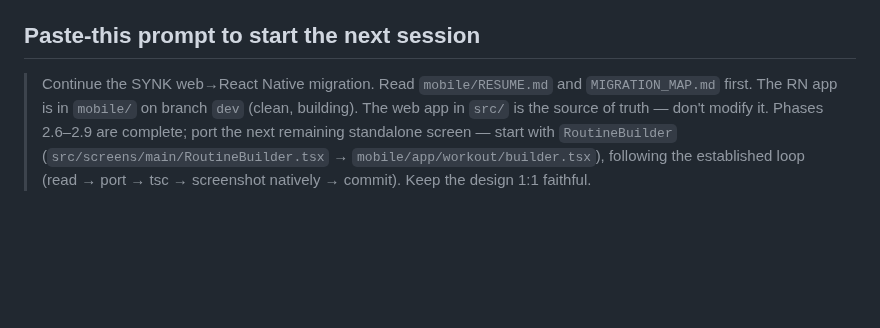
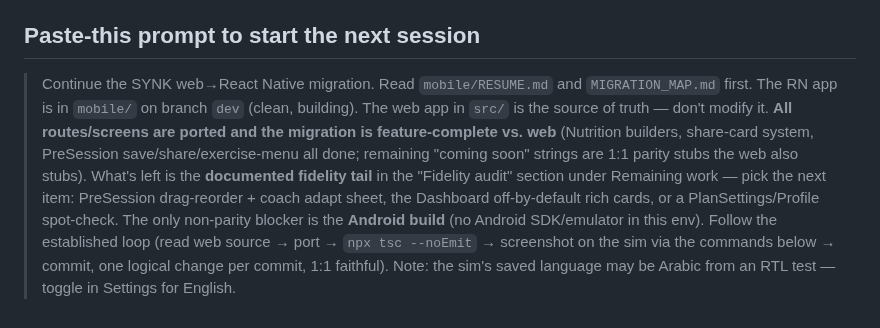
Before and after one commit to abdullahosmann/synk-mobile, a Markdown page: RESUME.md, the part around the change. Rendered like a GitHub page; blank space fills up the shorter version.

Commit message:
docs(resume): refresh stale 'paste-this prompt' to current state (feature-complete + fidelity tail)
Co-Authored-By: Claude Opus 4.8 <noreply@anthropic.com>

```diff
--- a/RESUME.md
+++ b/RESUME.md
@@ -88,4 +88,4 @@ Gotchas:
 
 ## Paste-this prompt to start the next session
 
-> Continue the SYNK web→React Native migration. Read `mobile/RESUME.md` and `MIGRATION_MAP.md` first. The RN app is in `mobile/` on branch `dev` (clean, building). The web app in `src/` is the source of truth — don't modify it. Phases 2.6–2.9 are complete; port the next remaining standalone screen — start with `RoutineBuilder` (`src/screens/main/RoutineBuilder.tsx` → `mobile/app/workout/builder.tsx`), following the established loop (read → port → tsc → screenshot natively → commit). Keep the design 1:1 faithful.
+> Continue the SYNK web→React Native migration. Read `mobile/RESUME.md` and `MIGRATION_MAP.md` first. The RN app is in `mobile/` on branch `dev` (clean, building). The web app in `src/` is the source of truth — don't modify it. **All routes/screens are ported and the migration is feature-complete vs. web** (Nutrition builders, share-card system, PreSession save/share/exercise-menu all done; remaining "coming soon" strings are 1:1 parity stubs the web also stubs). What's left is the **documented fidelity tail** in the "Fidelity audit" section under Remaining work — pick the next item: PreSession drag-reorder + coach adapt sheet, the Dashboard off-by-default rich cards, or a PlanSettings/Profile spot-check. The only non-parity blocker is the **Android build** (no Android SDK/emulator in this env). Follow the established loop (read web source → port → `npx tsc --noEmit` → screenshot on the sim via the commands below → commit, one logical change per commit, 1:1 faithful). Note: the sim's saved language may be Arabic from an RTL test — toggle in Settings for English.
```
